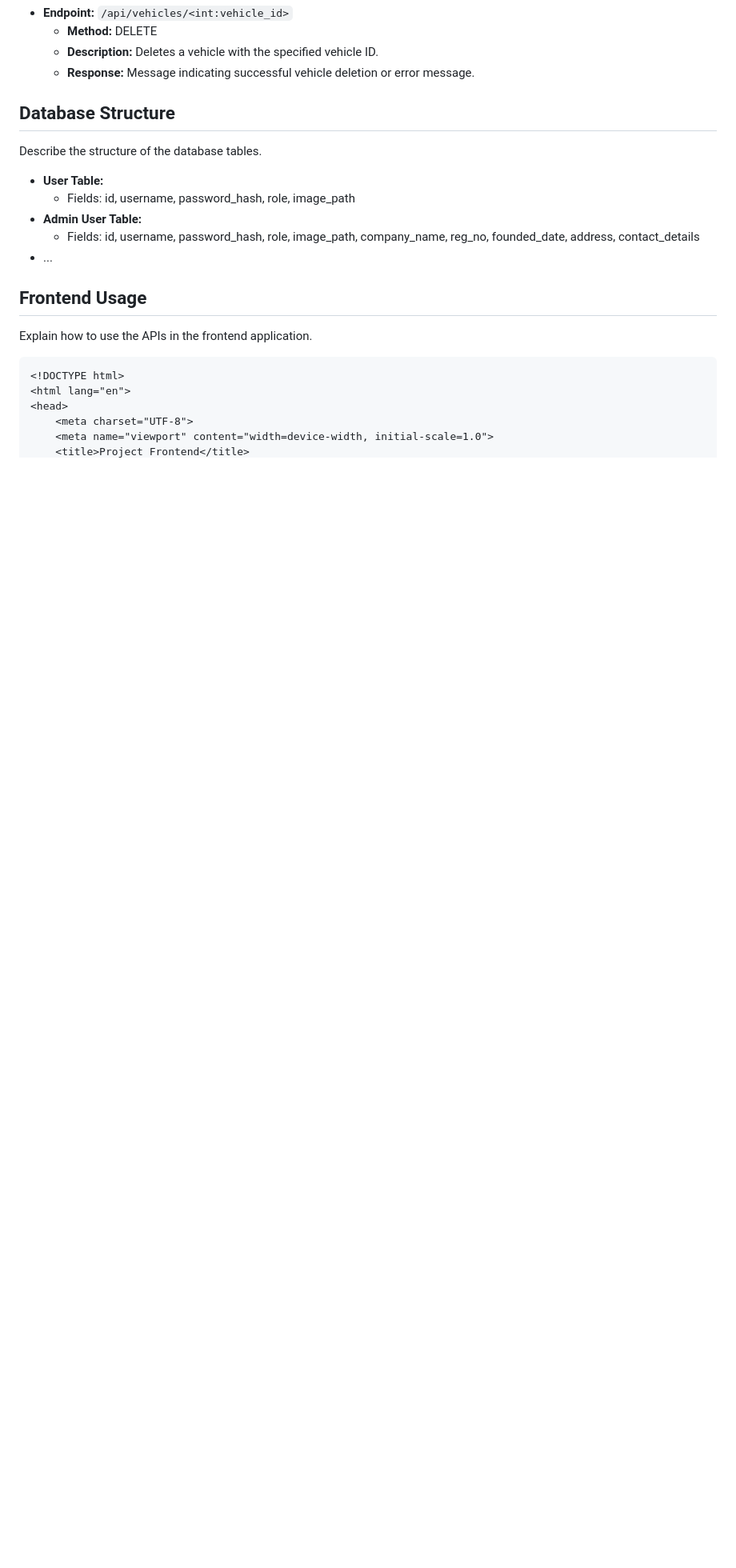
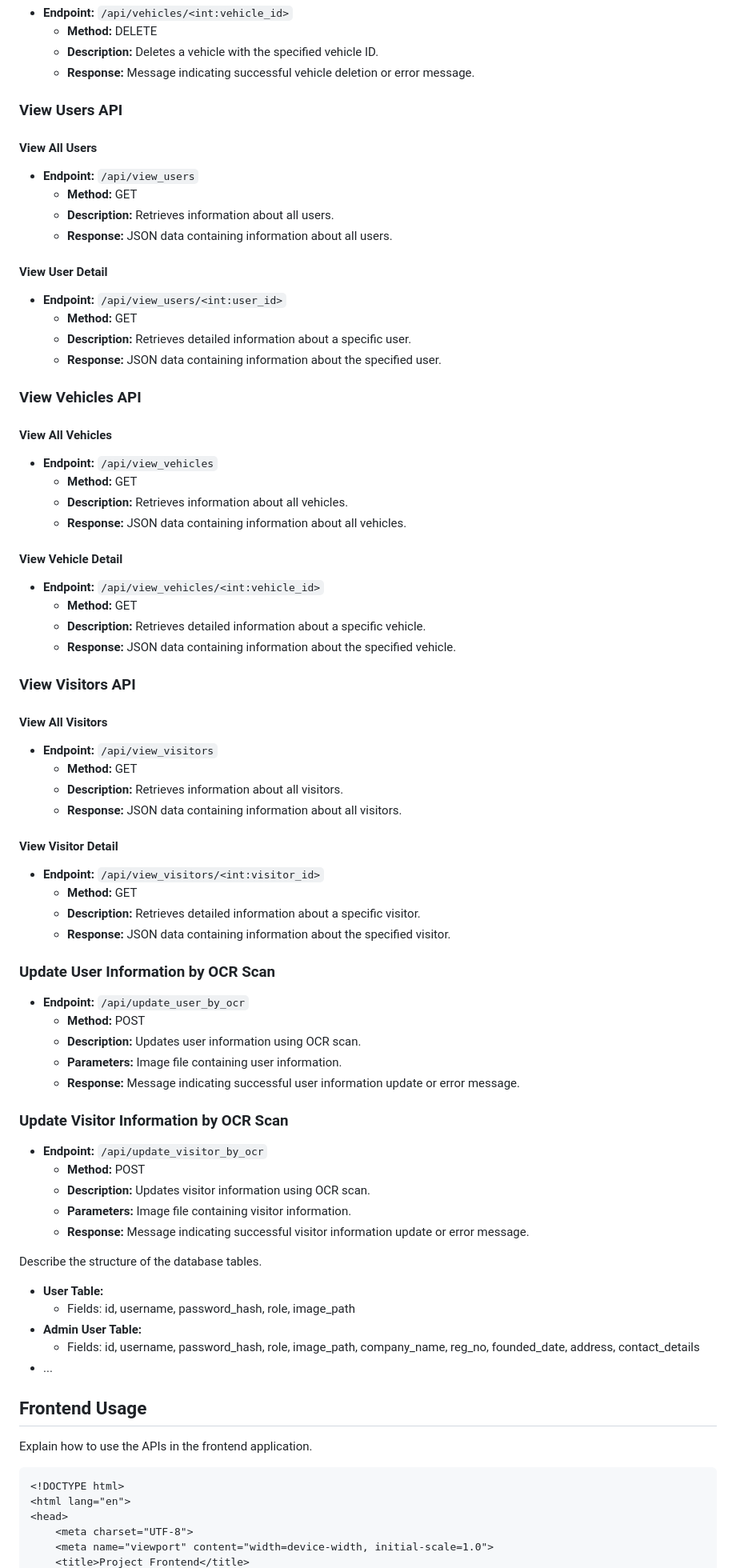
Before and after one commit to AlkaloidWells/TEST_API, a Markdown page: README.md, the part around one of its changes. Shown at 80% size. Rendered like a GitHub page; blank space fills up the shorter version.

```diff
--- a/README.md
+++ b/README.md
@@ -179,7 +177,70 @@ Provide instructions for setting up the project locally.
   - **Description:** Deletes a vehicle with the specified vehicle ID.
   - **Response:** Message indicating successful vehicle deletion or error message.
 
-## Database Structure
+### View Users API
+
+#### View All Users
+
+- **Endpoint:** `/api/view_users`
+  - **Method:** GET
+  - **Description:** Retrieves information about all users.
+  - **Response:** JSON data containing information about all users.
+
+#### View User Detail
+
+- **Endpoint:** `/api/view_users/<int:user_id>`
+  - **Method:** GET
+  - **Description:** Retrieves detailed information about a specific user.
+  - **Response:** JSON data containing information about the specified user.
+
+### View Vehicles API
+
+#### View All Vehicles
+
+- **Endpoint:** `/api/view_vehicles`
+  - **Method:** GET
+  - **Description:** Retrieves information about all vehicles.
+  - **Response:** JSON data containing information about all vehicles.
+
+#### View Vehicle Detail
+
+- **Endpoint:** `/api/view_vehicles/<int:vehicle_id>`
+  - **Method:** GET
+  - **Description:** Retrieves detailed information about a specific vehicle.
+  - **Response:** JSON data containing information about the specified vehicle.
+
+### View Visitors API
+
+#### View All Visitors
+
+- **Endpoint:** `/api/view_visitors`
+  - **Method:** GET
+  - **Description:** Retrieves information about all visitors.
+  - **Response:** JSON data containing information about all visitors.
+
+#### View Visitor Detail
+
+- **Endpoint:** `/api/view_visitors/<int:visitor_id>`
+  - **Method:** GET
+  - **Description:** Retrieves detailed information about a specific visitor.
+  - **Response:** JSON data containing information about the specified visitor.
+
+### Update User Information by OCR Scan
+
+- **Endpoint:** `/api/update_user_by_ocr`
+  - **Method:** POST
+  - **Description:** Updates user information using OCR scan.
+  - **Parameters:** Image file containing user information.
+  - **Response:** Message indicating successful user information update or error message.
+
+### Update Visitor Information by OCR Scan
+
+- **Endpoint:** `/api/update_visitor_by_ocr`
+  - **Method:** POST
+  - **Description:** Updates visitor information using OCR scan.
+  - **Parameters:** Image file containing visitor information.
+  - **Response:** Message indicating successful visitor information update or error message.
+
 
 Describe the structure of the database tables.
 
```
Also changed, not shown: other parts of README.md (+1 -3 lines).
